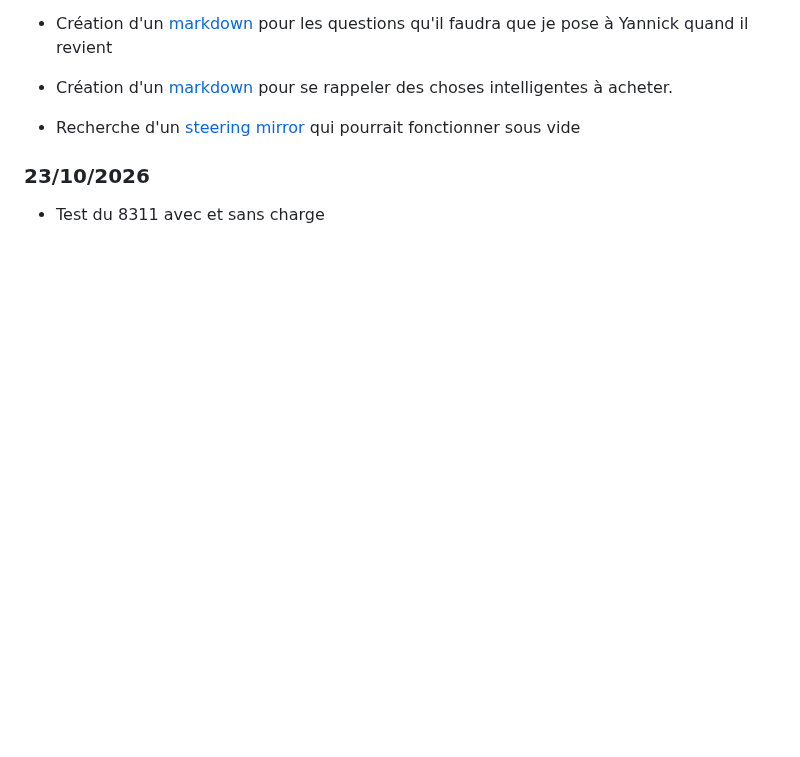
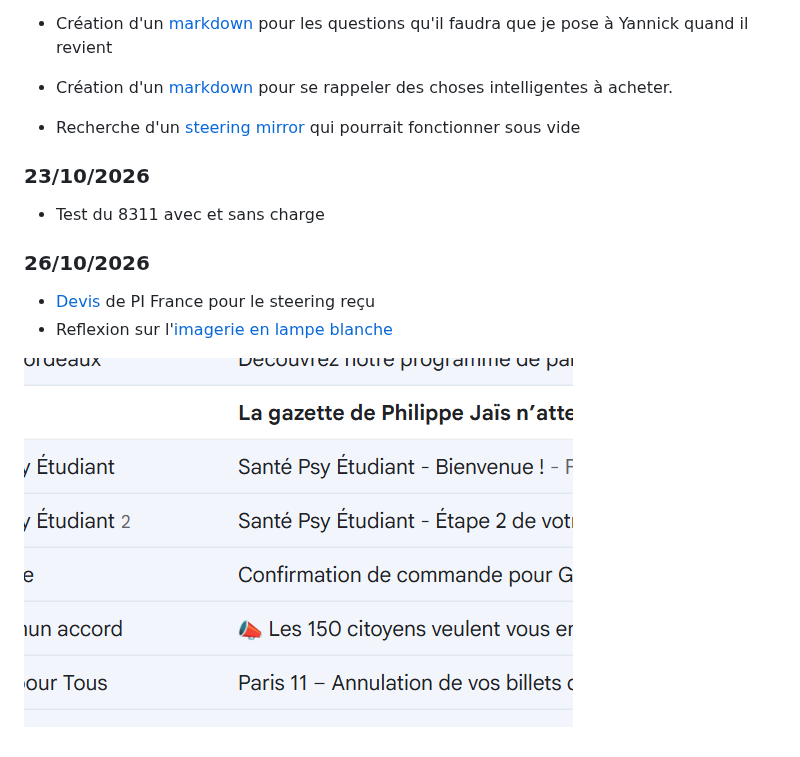
Before and after one commit to ManipaChoPrime/ManipaCho, a Markdown page: Labbook.md, the part around the change. Drawn GitHub-style; pictures changed too: image.png (added); blank space fills up the shorter version.

```diff
--- a/Labbook.md
+++ b/Labbook.md
@@ -34,3 +34,10 @@
 ### 23/10/2026
 
 - Test du 8311 avec et sans charge
+
+### 26/10/2026
+
+- [Devis](Mes_recherches/Steering%20mirror/Steering%20mirror.md) de PI France pour le steering reçu
+- Reflexion sur l'[imagerie en lampe blanche](/Element_de_theorie/Optique/Imagerie_en_lampe_blanche/Imagerie_en_lampe_banche.md)
+
+![alt text](image.png)
```
Also changed, not shown: Mes_recherches/Steering mirror/Steering mirror.md (+9 -0 lines), 2 other files.
